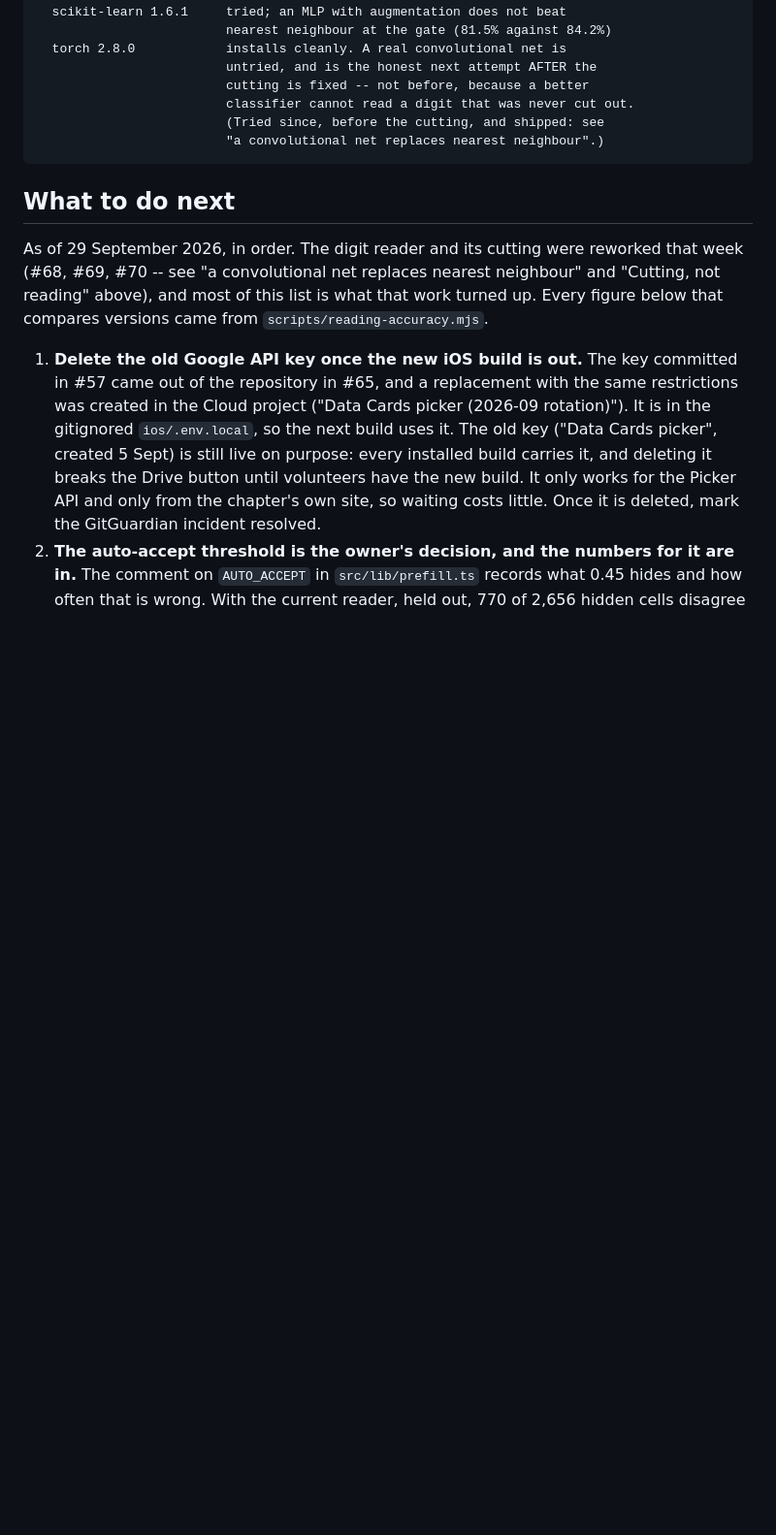
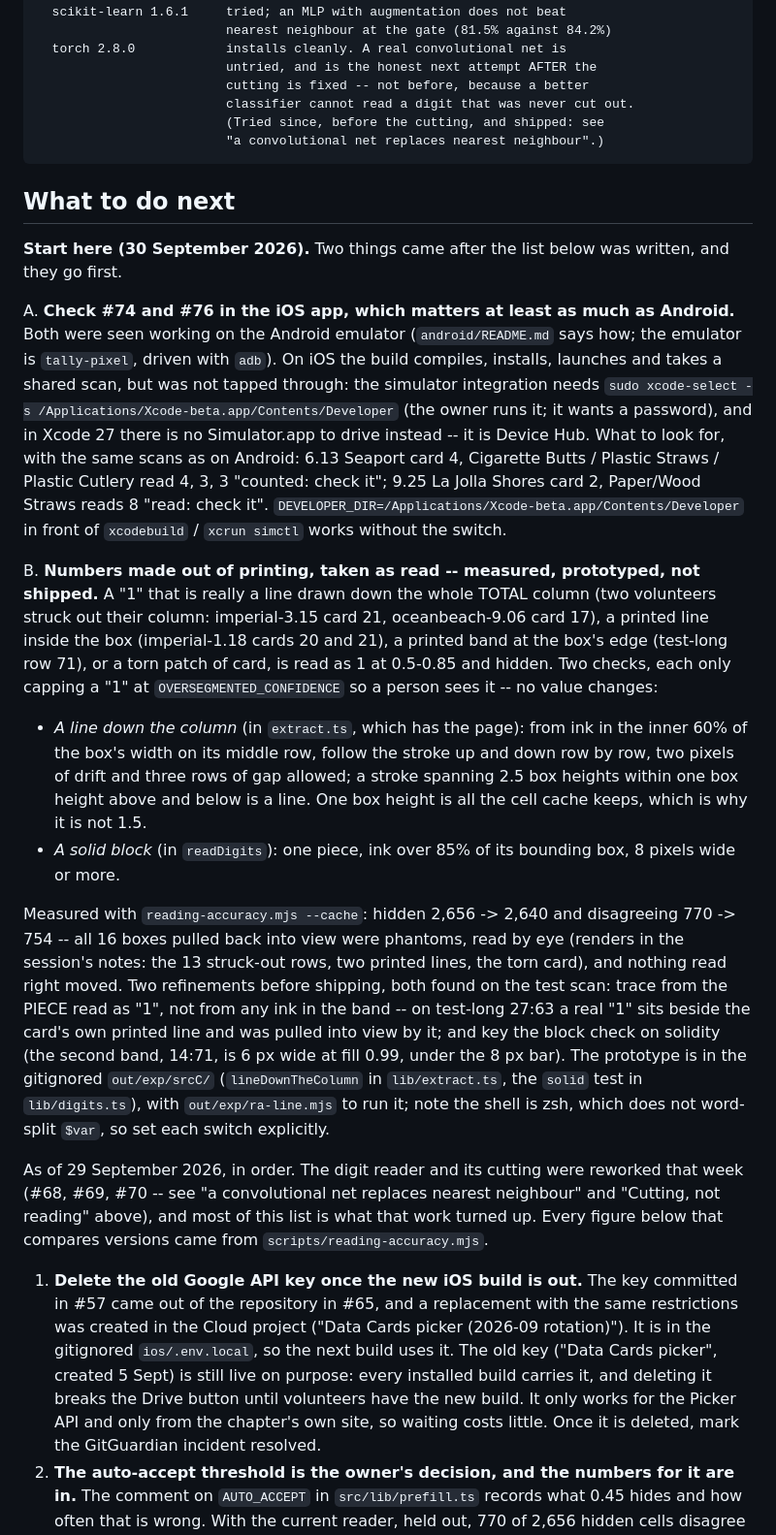
Before and after one commit to surfrider-SD-BSA/surfrider-datacard-automation, a Markdown page: HANDOFF.md, the part around one of its changes. Shown at 97% size. GitHub-like rendering; blank space fills up the shorter version.

Commit message:
docs: hand off the iOS check and the phantom-number checks (#77)
## What this changes

Docs only. `HANDOFF.md` → "What to do next" now opens with the two
things that came after its list was written, so the next session starts
in the right place:

- **A. Check #74 and #76 in the iOS app.** Both were seen working on the
Android emulator. The iOS build compiles, installs, launches and takes a
shared scan, but hasn't been tapped through yet. The simulator
integration needs `sudo xcode-select -s
/Applications/Xcode-beta.app/Contents/Developer`, which needs the
owner's password. Xcode 27 also has no Simulator.app to drive instead.
The note gives the exact scans and boxes to check.
- **B. Numbers made out of printing, taken as read.** Two volunteers
struck out their TOTAL column with a pen line, and each row got a hidden
"1". Printed lines and bands do the same. This is measured and
prototyped, not shipped:
- two checks pull **16** such boxes back into view across the 28 scans;
  - all 16 are phantoms by eye;
  - nothing read right moved.

  Two refinements are noted before it ships.

## Why

The session is ending, and the prototype lives in a gitignored folder.

## How to verify

Read the new "Start here" block at the top of "What to do next".

## Checklist

- [x] No real volunteer data in the diff, the screenshots, or the test
fixtures
- [x] Docs updated if behavior changed
- [ ] `CHANGELOG.md` updated under `## [Unreleased]` if a user would
notice this (not needed: docs only)
- [ ] Tests added or updated (not needed: docs only)
- [x] `ruff check .` and `ruff format .` are clean (no Python changed)

🤖 Generated with [Claude Code](https://claude.com/claude-code)

Co-authored-by: Claude Opus 5.5 <noreply@anthropic.com>

````diff
--- a/HANDOFF.md
+++ b/HANDOFF.md
@@ -1355,6 +1356,51 @@ wrong:
 ```
 
 ## What to do next
+
+**Start here (30 September 2026).** Two things came after the list below was
+written, and they go first.
+
+A. **Check #74 and #76 in the iOS app, which matters at least as much as
+   Android.** Both were seen working on the Android emulator (`android/README.md`
+   says how; the emulator is `tally-pixel`, driven with `adb`). On iOS the build
+   compiles, installs, launches and takes a shared scan, but was not tapped
+   through: the simulator integration needs `sudo xcode-select -s
+   /Applications/Xcode-beta.app/Contents/Developer` (the owner runs it; it wants a
+   password), and in Xcode 27 there is no Simulator.app to drive instead -- it is
+   Device Hub. What to look for, with the same scans as on Android: 6.13 Seaport
+   card 4, Cigarette Butts / Plastic Straws / Plastic Cutlery read 4, 3, 3
+   "counted: check it"; 9.25 La Jolla Shores card 2, Paper/Wood Straws reads 8
+   "read: check it". `DEVELOPER_DIR=/Applications/Xcode-beta.app/Contents/Developer`
+   in front of `xcodebuild` / `xcrun simctl` works without the switch.
+
+B. **Numbers made out of printing, taken as read -- measured, prototyped, not
+   shipped.** A "1" that is really a line drawn down the whole TOTAL column (two
+   volunteers struck out their column: imperial-3.15 card 21, oceanbeach-9.06
+   card 17), a printed line inside the box (imperial-1.18 cards 20 and 21), a
+   printed band at the box's edge (test-long row 71), or a torn patch of card, is
+   read as 1 at 0.5-0.85 and hidden. Two checks, each only capping a "1" at
+   `OVERSEGMENTED_CONFIDENCE` so a person sees it -- no value changes:
+
+   - *A line down the column* (in `extract.ts`, which has the page): from ink in
+     the inner 60% of the box's width on its middle row, follow the stroke up and
+     down row by row, two pixels of drift and three rows of gap allowed; a stroke
+     spanning 2.5 box heights within one box height above and below is a line.
+     One box height is all the cell cache keeps, which is why it is not 1.5.
+   - *A solid block* (in `readDigits`): one piece, ink over 85% of its bounding
+     box, 8 pixels wide or more.
+
+   Measured with `reading-accuracy.mjs --cache`: hidden 2,656 -> 2,640 and
+   disagreeing 770 -> 754 -- all 16 boxes pulled back into view were phantoms,
+   read by eye (renders in the session's notes: the 13 struck-out rows, two
+   printed lines, the torn card), and nothing read right moved. Two refinements
+   before shipping, both found on the test scan: trace from the PIECE read as
+   "1", not from any ink in the band -- on test-long 27:63 a real "1" sits beside
+   the card's own printed line and was pulled into view by it; and key the block
+   check on solidity (the second band, 14:71, is 6 px wide at fill 0.99, under
+   the 8 px bar). The prototype is in the gitignored `out/exp/srcC/`
+   (`lineDownTheColumn` in `lib/extract.ts`, the `solid` test in `lib/digits.ts`),
+   with `out/exp/ra-line.mjs` to run it; note the shell is zsh, which does not
+   word-split `$var`, so set each switch explicitly.
 
 As of 29 September 2026, in order. The digit reader and its cutting were
 reworked that week (#68, #69, #70 -- see "a convolutional net replaces nearest
````
Also changed, not shown: other parts of HANDOFF.md (+2 -1 lines).
